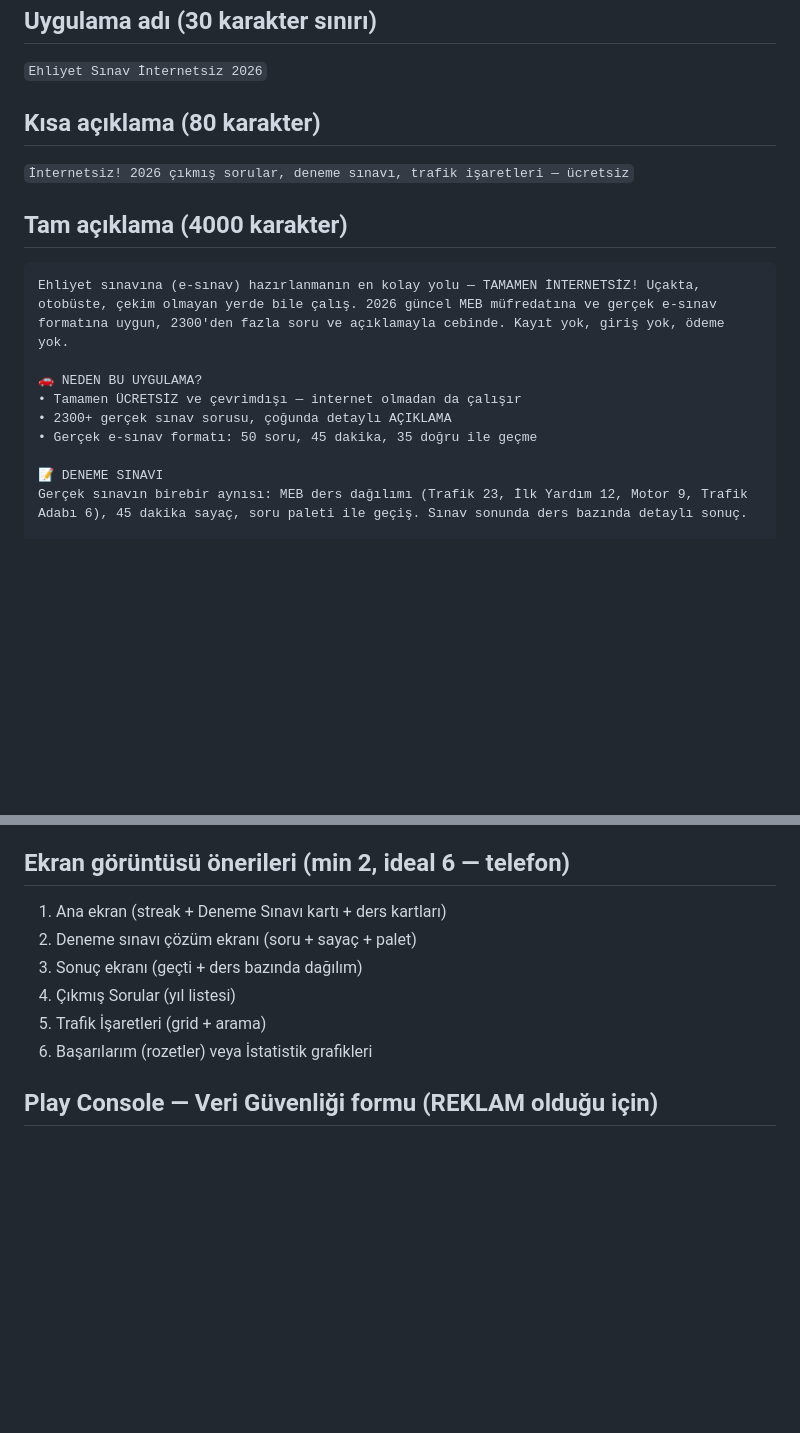
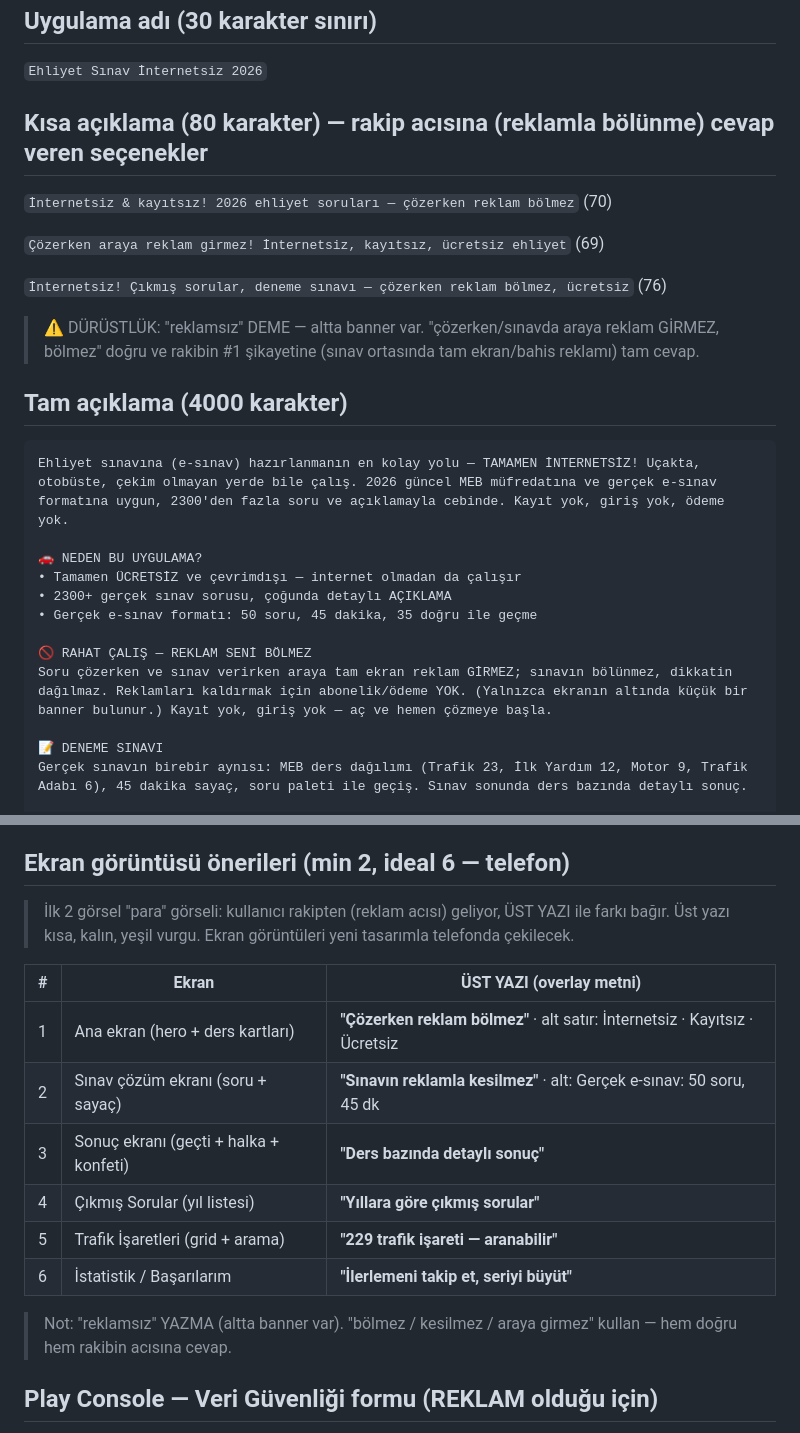
Before and after one commit to onerkiz/ehliyet_app, a Markdown page: STORE_LISTING.md, 2 parts joined by grey strips. Drawn GitHub-style; blank space fills up the shorter version.

Commit message:
Store metni: rakip farkını (çözerken reklam bölmez) öne çıkar
Kısa açıklama seçenekleri + 'Rahat Çalış' bölümü + ekran görüntüsü üst yazıları. Dürüst kalındı: 'reklamsız' değil 'bölmez'.

Co-Authored-By: Claude Opus 4.8 (1M context) <noreply@anthropic.com>

````diff
--- a/STORE_LISTING.md
+++ b/STORE_LISTING.md
@@ -3,8 +3,15 @@
 ## Uygulama adı (30 karakter sınırı)
 `Ehliyet Sınav İnternetsiz 2026`  <!-- 30 karakter, "internetsiz" ASO anahtarı başlıkta -->
 
-## Kısa açıklama (80 karakter)
-`İnternetsiz! 2026 çıkmış sorular, deneme sınavı, trafik işaretleri — ücretsiz`
+## Kısa açıklama (80 karakter) — rakip acısına (reklamla bölünme) cevap veren seçenekler
+<!-- ÖNERİLEN (B): farkı + anahtar kelime dengeli -->
+`İnternetsiz & kayıtsız! 2026 ehliyet soruları — çözerken reklam bölmez` (70)
+<!-- Alternatif A (pain-first): -->
+`Çözerken araya reklam girmez! İnternetsiz, kayıtsız, ücretsiz ehliyet` (69)
+<!-- Alternatif C (keyword-first): -->
+`İnternetsiz! Çıkmış sorular, deneme sınavı — çözerken reklam bölmez, ücretsiz` (76)
+
+> ⚠️ DÜRÜSTLÜK: "reklamsız" DEME — altta banner var. "çözerken/sınavda araya reklam GİRMEZ, bölmez" doğru ve rakibin #1 şikayetine (sınav ortasında tam ekran/bahis reklamı) tam cevap.
 
 ## Tam açıklama (4000 karakter)
 ```
@@ -14,6 +21,9 @@ Ehliyet sınavına (e-sınav) hazırlanmanın en kolay yolu — TAMAMEN İNTERNE
 • Tamamen ÜCRETSİZ ve çevrimdışı — internet olmadan da çalışır
 • 2300+ gerçek sınav sorusu, çoğunda detaylı AÇIKLAMA
 • Gerçek e-sınav formatı: 50 soru, 45 dakika, 35 doğru ile geçme
+
+🚫 RAHAT ÇALIŞ — REKLAM SENİ BÖLMEZ
+Soru çözerken ve sınav verirken araya tam ekran reklam GİRMEZ; sınavın bölünmez, dikkatin dağılmaz. Reklamları kaldırmak için abonelik/ödeme YOK. (Yalnızca ekranın altında küçük bir banner bulunur.) Kayıt yok, giriş yok — aç ve hemen çözmeye başla.
 
 📝 DENEME SINAVI
 Gerçek sınavın birebir aynısı: MEB ders dağılımı (Trafik 23, İlk Yardım 12, Motor 9, Trafik Adabı 6), 45 dakika sayaç, soru paleti ile geçiş. Sınav sonunda ders bazında detaylı sonuç.
@@ -60,12 +70,19 @@ internetsiz ehliyet, çevrimdışı ehliyet, trafik işaretleri, sürücü kursu
 2026 ehliyet, ilk yardım, trafik adabı
 
 ## Ekran görüntüsü önerileri (min 2, ideal 6 — telefon)
-1. Ana ekran (streak + Deneme Sınavı kartı + ders kartları)
-2. Deneme sınavı çözüm ekranı (soru + sayaç + palet)
-3. Sonuç ekranı (geçti + ders bazında dağılım)
-4. Çıkmış Sorular (yıl listesi)
-5. Trafik İşaretleri (grid + arama)
-6. Başarılarım (rozetler) veya İstatistik grafikleri
+> İlk 2 görsel "para" görseli: kullanıcı rakipten (reklam acısı) geliyor, ÜST YAZI ile farkı bağır.
+> Üst yazı kısa, kalın, yeşil vurgu. Ekran görüntüleri yeni tasarımla telefonda çekilecek.
+
+| # | Ekran | ÜST YAZI (overlay metni) |
+|---|---|---|
+| 1 | Ana ekran (hero + ders kartları) | **"Çözerken reklam bölmez"** · alt satır: İnternetsiz · Kayıtsız · Ücretsiz |
+| 2 | Sınav çözüm ekranı (soru + sayaç) | **"Sınavın reklamla kesilmez"** · alt: Gerçek e-sınav: 50 soru, 45 dk |
+| 3 | Sonuç ekranı (geçti + halka + konfeti) | **"Ders bazında detaylı sonuç"** |
+| 4 | Çıkmış Sorular (yıl listesi) | **"Yıllara göre çıkmış sorular"** |
+| 5 | Trafik İşaretleri (grid + arama) | **"229 trafik işareti — aranabilir"** |
+| 6 | İstatistik / Başarılarım | **"İlerlemeni takip et, seriyi büyüt"** |
+
+> Not: "reklamsız" YAZMA (altta banner var). "bölmez / kesilmez / araya girmez" kullan — hem doğru hem rakibin acısına cevap.
 
 ## Play Console — Veri Güvenliği formu (REKLAM olduğu için)
 - Veri topluyor mu? → **Evet** (yalnızca reklam SDK'sı aracılığıyla)
````
